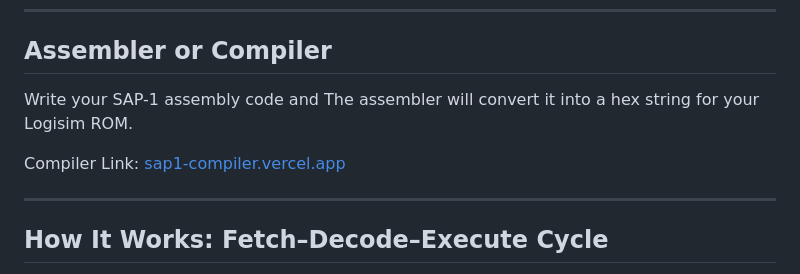
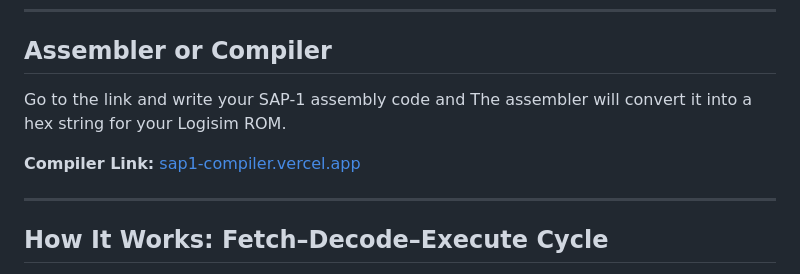
Before and after one commit to aukhalid/SAP-1-CPU-Logisim, a Markdown page: README.md, the part around the change. Drawn GitHub-style.

```diff
--- a/README.md
+++ b/README.md
@@ -189,9 +189,9 @@ For SUB: **`1D 2E 40 5F F0 00 00 00 00 00 00 00 00 33 19 00`**
 <a id="compiler"></a>
 ## Assembler or Compiler
 
-Write your SAP-1 assembly code and The assembler will convert it into a hex string for your Logisim ROM.
+Go to the link and write your SAP-1 assembly code and The assembler will convert it into a hex string for your Logisim ROM.
 
-Compiler Link: [sap1-compiler.vercel.app](https://sap1-compiler.vercel.app)
+**Compiler Link:** [sap1-compiler.vercel.app](https://sap1-compiler.vercel.app)
 
 ---
 
```
